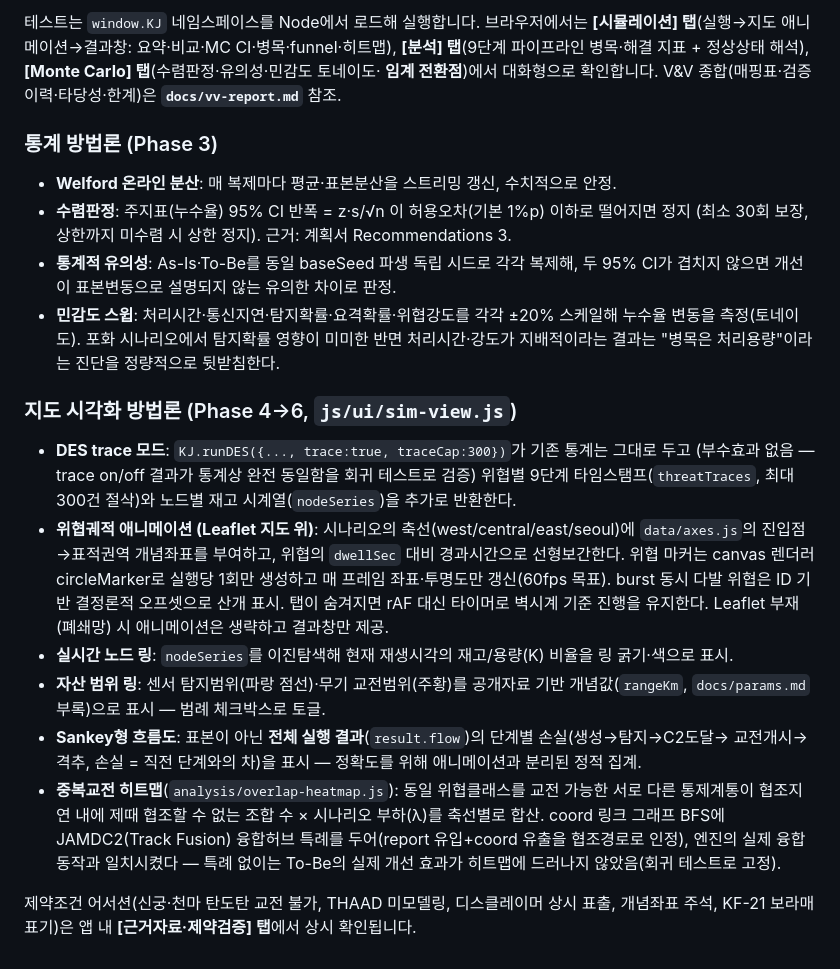
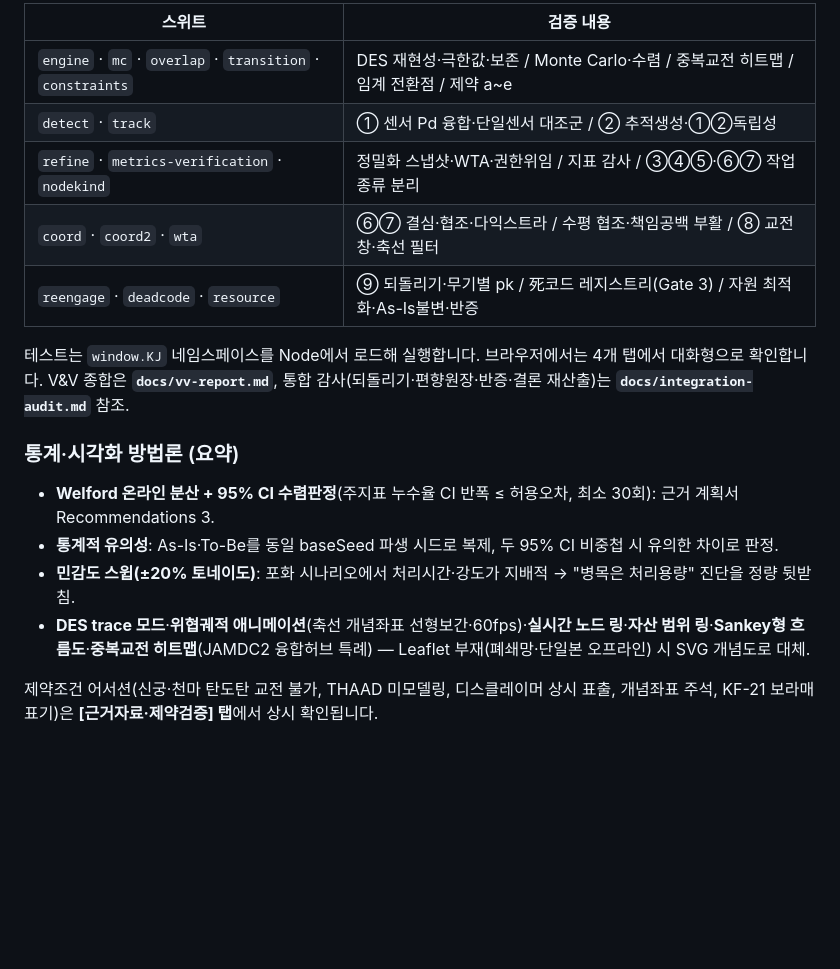
Before and after one commit to DaehyunY00/Air_Defense, a Markdown page: README.md, the part around one of its changes. Rendered like a GitHub page; blank space fills up the shorter version.

````diff
--- a/README.md
+++ b/README.md
@@ -169,41 +165,21 @@ node tests/constraints.test.js # 제약 어서션: Rec.5 a~e (데이터+행위
 ```
 
-테스트는 `window.KJ` 네임스페이스를 Node에서 로드해 실행합니다. 브라우저에서는
-**[시뮬레이션] 탭**(실행→지도 애니메이션→결과창: 요약·비교·MC CI·병목·funnel·히트맵),
-**[분석] 탭**(9단계 파이프라인 병목·해결 지표 + 정상상태 해석), **[Monte Carlo] 탭**(수렴판정·유의성·민감도 토네이도·
-**임계 전환점**)에서 대화형으로 확인합니다.
-V&V 종합(매핑표·검증 이력·타당성·한계)은 **`docs/vv-report.md`** 참조.
+| 스위트 | 검증 내용 |
+|---|---|
+| `engine` · `mc` · `overlap` · `transition` · `constraints` | DES 재현성·극한값·보존 / Monte Carlo·수렴 / 중복교전 히트맵 / 임계 전환점 / 제약 a~e |
+| `detect` · `track` | ① 센서 Pd 융합·단일센서 대조군 / ② 추적생성·①②독립성 |
+| `refine` · `metrics-verification` · `nodekind` | 정밀화 스냅샷·WTA·권한위임 / 지표 감사 / ③④⑤·⑥⑦ 작업종류 분리 |
+| `coord` · `coord2` · `wta` | ⑥⑦ 결심·협조·다익스트라 / 수평 협조·책임공백 부활 / ⑧ 교전창·축선 필터 |
+| `reengage` · `deadcode` · `resource` | ⑨ 되돌리기·무기별 pk / 死코드 레지스트리(Gate 3) / 자원 최적화·As-Is불변·반증 |
 
-### 통계 방법론 (Phase 3)
+테스트는 `window.KJ` 네임스페이스를 Node에서 로드해 실행합니다. 브라우저에서는 4개 탭에서 대화형으로 확인합니다.
+V&V 종합은 **`docs/vv-report.md`**, 통합 감사(되돌리기·편향원장·반증·결론 재산출)는 **`docs/integration-audit.md`** 참조.
 
-- **Welford 온라인 분산**: 매 복제마다 평균·표본분산을 스트리밍 갱신, 수치적으로 안정.
-- **수렴판정**: 주지표(누수율) 95% CI 반폭 = z·s/√n 이 허용오차(기본 1%p) 이하로 떨어지면 정지
-  (최소 30회 보장, 상한까지 미수렴 시 상한 정지). 근거: 계획서 Recommendations 3.
-- **통계적 유의성**: As-Is·To-Be를 동일 baseSeed 파생 독립 시드로 각각 복제해, 두 95% CI가
-  겹치지 않으면 개선이 표본변동으로 설명되지 않는 유의한 차이로 판정.
-- **민감도 스윕**: 처리시간·통신지연·탐지확률·요격확률·위협강도를 각각 ±20% 스케일해 누수율
-  변동을 측정(토네이도). 포화 시나리오에서 탐지확률 영향이 미미한 반면 처리시간·강도가 지배적이라는
-  결과는 "병목은 처리용량"이라는 진단을 정량적으로 뒷받침한다.
+### 통계·시각화 방법론 (요약)
 
-### 지도 시각화 방법론 (Phase 4→6, `js/ui/sim-view.js`)
+- **Welford 온라인 분산 + 95% CI 수렴판정**(주지표 누수율 CI 반폭 ≤ 허용오차, 최소 30회): 근거 계획서 Recommendations 3.
+- **통계적 유의성**: As-Is·To-Be를 동일 baseSeed 파생 시드로 복제, 두 95% CI 비중첩 시 유의한 차이로 판정.
+- **민감도 스윕(±20% 토네이도)**: 포화 시나리오에서 처리시간·강도가 지배적 → "병목은 처리용량" 진단을 정량 뒷받침.
+- **DES trace 모드**·**위협궤적 애니메이션**(축선 개념좌표 선형보간·60fps)·**실시간 노드 링**·**자산 범위 링**·**Sankey형 흐름도**·**중복교전 히트맵**(JAMDC2 융합허브 특례) — Leaflet 부재(폐쇄망·단일본 오프라인) 시 SVG 개념도로 대체.
 
-- **DES trace 모드**: `KJ.runDES({..., trace:true, traceCap:300})`가 기존 통계는 그대로 두고
-  (부수효과 없음 — trace on/off 결과가 통계상 완전 동일함을 회귀 테스트로 검증) 위협별 9단계
-  타임스탬프(`threatTraces`, 최대 300건 절삭)와 노드별 재고 시계열(`nodeSeries`)을 추가로 반환한다.
-- **위협궤적 애니메이션 (Leaflet 지도 위)**: 시나리오의 축선(west/central/east/seoul)에 `data/axes.js`의
-  진입점→표적권역 개념좌표를 부여하고, 위협의 `dwellSec` 대비 경과시간으로 선형보간한다. 위협 마커는
-  canvas 렌더러 circleMarker로 실행당 1회만 생성하고 매 프레임 좌표·투명도만 갱신(60fps 목표).
-  burst 동시 다발 위협은 ID 기반 결정론적 오프셋으로 산개 표시. 탭이 숨겨지면 rAF 대신 타이머로
-  벽시계 기준 진행을 유지한다. Leaflet 부재(폐쇄망) 시 애니메이션은 생략하고 결과창만 제공.
-- **실시간 노드 링**: `nodeSeries`를 이진탐색해 현재 재생시각의 재고/용량(K) 비율을 링 굵기·색으로 표시.
-- **자산 범위 링**: 센서 탐지범위(파랑 점선)·무기 교전범위(주황)를 공개자료 기반 개념값(`rangeKm`,
-  `docs/params.md` 부록)으로 표시 — 범례 체크박스로 토글.
-- **Sankey형 흐름도**: 표본이 아닌 **전체 실행 결과**(`result.flow`)의 단계별 손실(생성→탐지→C2도달→
-  교전개시→격추, 손실 = 직전 단계와의 차)을 표시 — 정확도를 위해 애니메이션과 분리된 정적 집계.
-- **중복교전 히트맵**(`analysis/overlap-heatmap.js`): 동일 위협클래스를 교전 가능한 서로 다른 통제계통이
-  협조지연 내에 제때 협조할 수 없는 조합 수 × 시나리오 부하(λ)를 축선별로 합산. coord 링크 그래프
-  BFS에 JAMDC2(Track Fusion) 융합허브 특례를 두어(report 유입+coord 유출을 협조경로로 인정), 엔진의
-  실제 융합 동작과 일치시켰다 — 특례 없이는 To-Be의 실제 개선 효과가 히트맵에 드러나지 않았음(회귀 테스트로 고정).
-
-제약조건 어서션(신궁·천마 탄도탄 교전 불가, THAAD 미모델링, 디스클레이머 상시 표출,
-개념좌표 주석, KF-21 보라매 표기)은 앱 내 **[근거자료·제약검증] 탭**에서 상시 확인됩니다.
+제약조건 어서션(신궁·천마 탄도탄 교전 불가, THAAD 미모델링, 디스클레이머 상시 표출, 개념좌표 주석, KF-21 보라매 표기)은 **[근거자료·제약검증] 탭**에서 상시 확인됩니다.
````
Also changed, not shown: other parts of README.md (+111 -115 lines).
